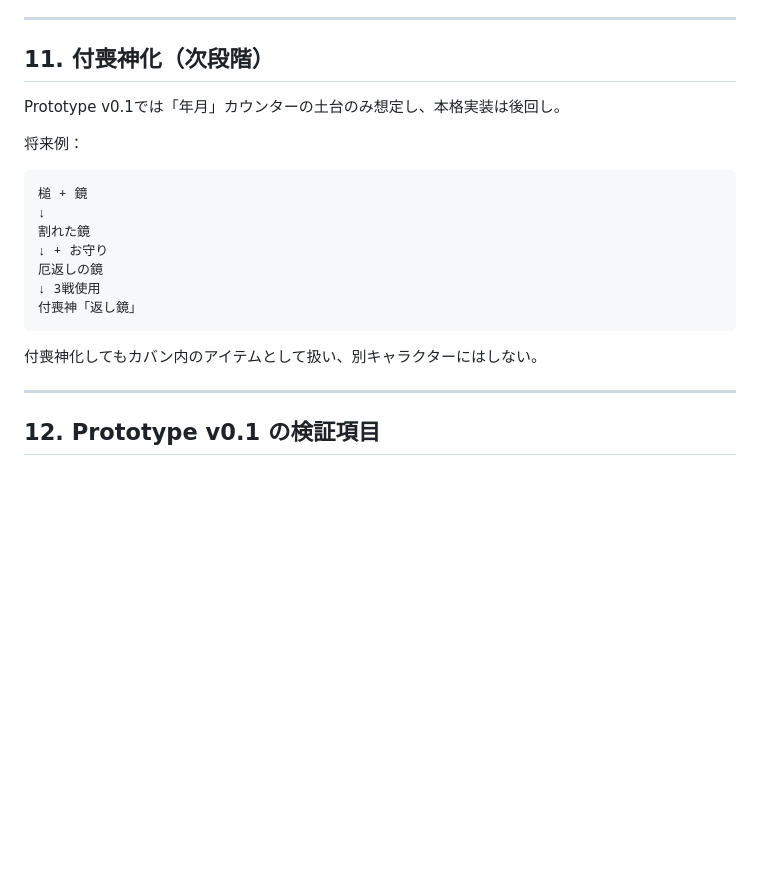
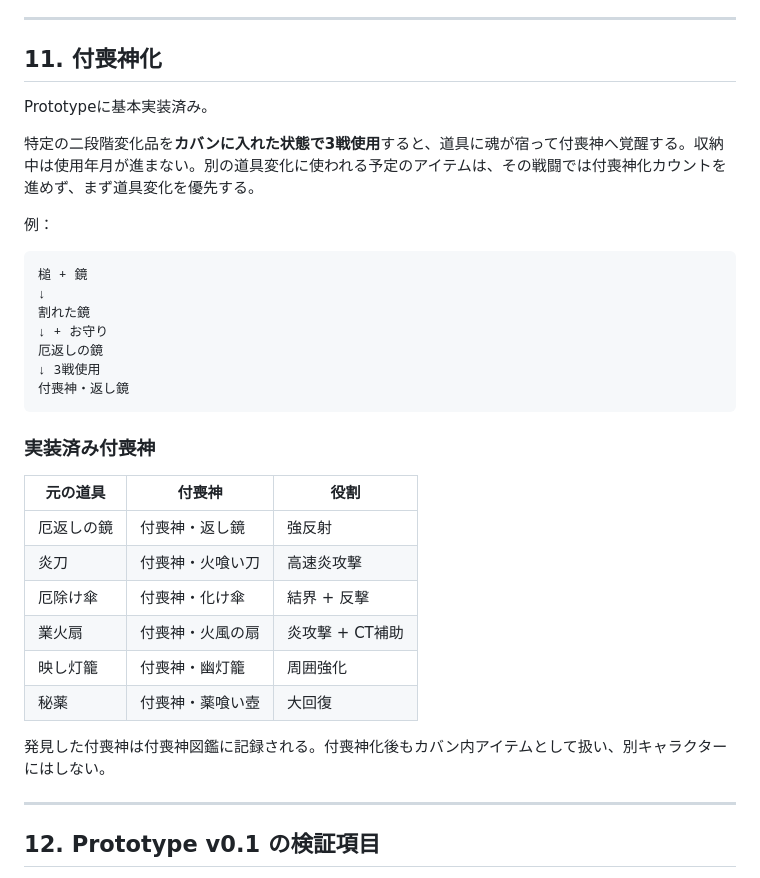
Before and after one commit to ta04042008-blip/tsukumogami-backpack, a Markdown page: GAME_DESIGN.md, the part around the change. GitHub-like rendering; blank space fills up the shorter version.

Commit message:
docs: document implemented tsukumogami awakening

````diff
--- a/GAME_DESIGN.md
+++ b/GAME_DESIGN.md
@@ -250,11 +250,13 @@ Prototypeではショップに基本道具のみ出現する。
 
 ---
 
-## 11. 付喪神化（次段階）
+## 11. 付喪神化
 
-Prototype v0.1では「年月」カウンターの土台のみ想定し、本格実装は後回し。
+Prototypeに基本実装済み。
 
-将来例：
+特定の二段階変化品を**カバンに入れた状態で3戦使用**すると、道具に魂が宿って付喪神へ覚醒する。収納中は使用年月が進まない。別の道具変化に使われる予定のアイテムは、その戦闘では付喪神化カウントを進めず、まず道具変化を優先する。
+
+例：
 
 ```text
 槌 + 鏡
@@ -263,10 +265,21 @@ Prototype v0.1では「年月」カウンターの土台のみ想定し、本格
 ↓ + お守り
 厄返しの鏡
 ↓ 3戦使用
-付喪神「返し鏡」
+付喪神・返し鏡
 ```
 
-付喪神化してもカバン内のアイテムとして扱い、別キャラクターにはしない。
+### 実装済み付喪神
+
+| 元の道具 | 付喪神 | 役割 |
+|---|---|---|
+| 厄返しの鏡 | 付喪神・返し鏡 | 強反射 |
+| 炎刀 | 付喪神・火喰い刀 | 高速炎攻撃 |
+| 厄除け傘 | 付喪神・化け傘 | 結界 + 反撃 |
+| 業火扇 | 付喪神・火風の扇 | 炎攻撃 + CT補助 |
+| 映し灯籠 | 付喪神・幽灯籠 | 周囲強化 |
+| 秘薬 | 付喪神・薬喰い壺 | 大回復 |
+
+発見した付喪神は付喪神図鑑に記録される。付喪神化後もカバン内アイテムとして扱い、別キャラクターにはしない。
 
 ---
 
````
